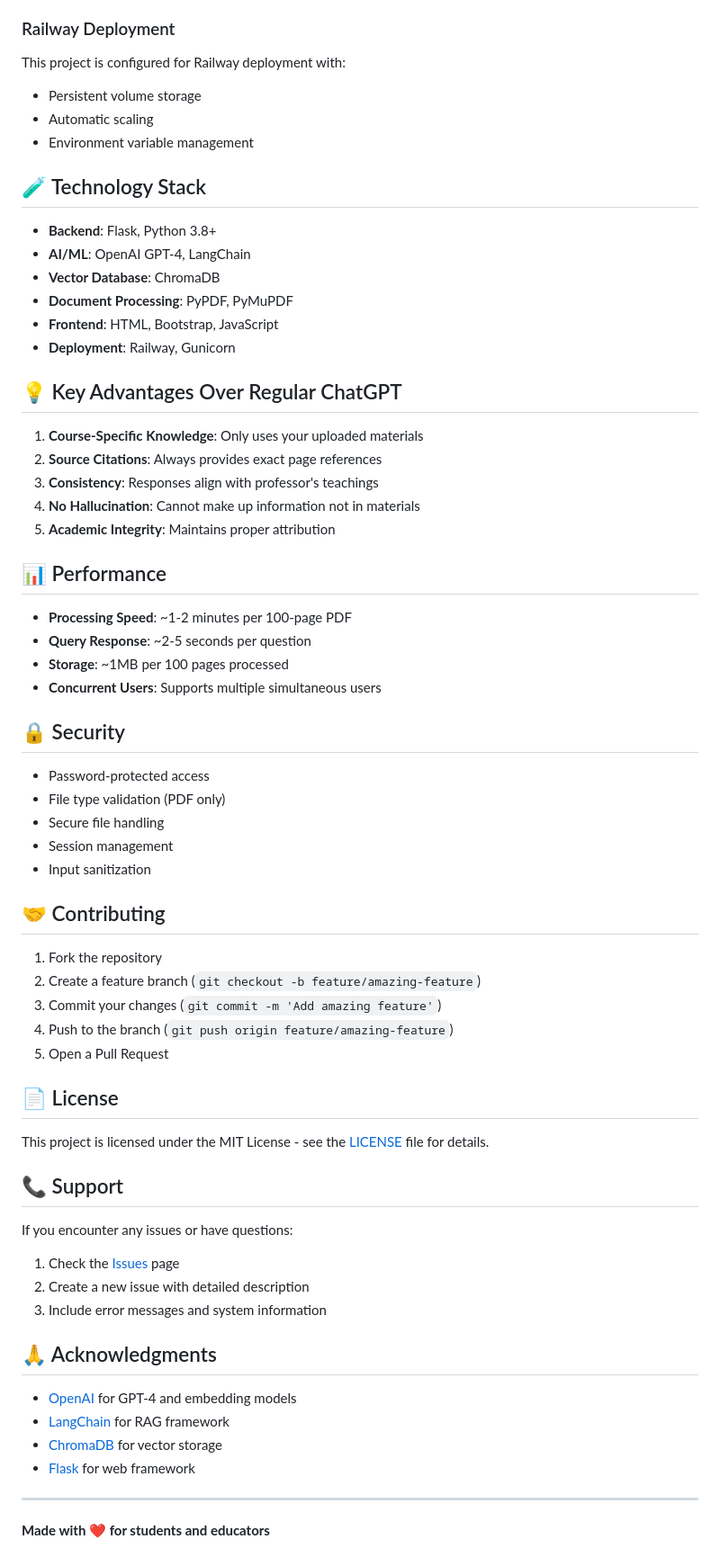
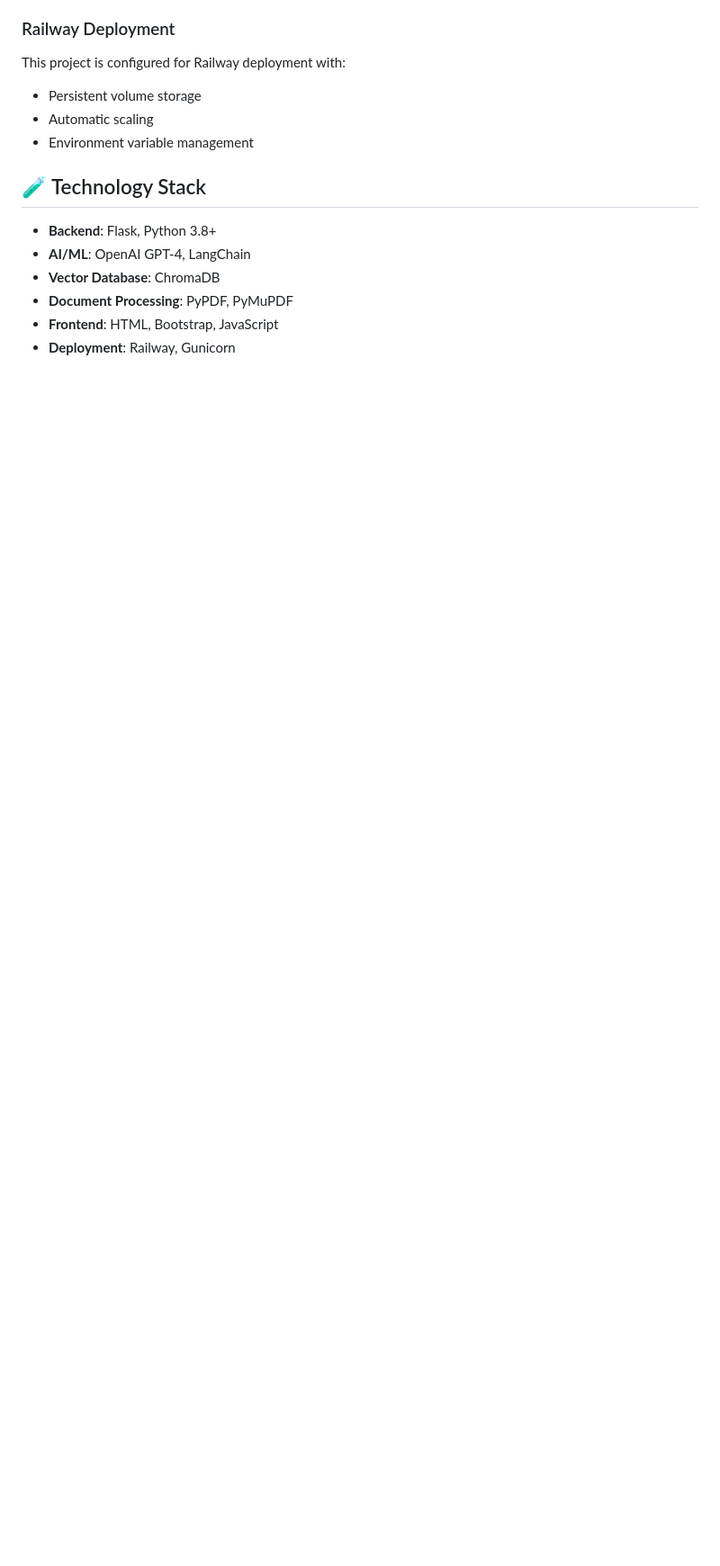
Before and after one commit to sakshamsood04/course-assistant, a Markdown page: README.md, the part around one of its changes. Shown at 90% size. Rendered like a GitHub page; blank space fills up the shorter version.

Commit message:
better readme

```diff
--- a/README.md
+++ b/README.md
@@ -184,56 +147,3 @@ This project is configured for Railway deployment with:
 - **Document Processing**: PyPDF, PyMuPDF
 - **Frontend**: HTML, Bootstrap, JavaScript
 - **Deployment**: Railway, Gunicorn
-
-## 💡 Key Advantages Over Regular ChatGPT
-
-1. **Course-Specific Knowledge**: Only uses your uploaded materials
-2. **Source Citations**: Always provides exact page references
-3. **Consistency**: Responses align with professor's teachings
-4. **No Hallucination**: Cannot make up information not in materials
-5. **Academic Integrity**: Maintains proper attribution
-
-## 📊 Performance
-
-- **Processing Speed**: ~1-2 minutes per 100-page PDF
-- **Query Response**: ~2-5 seconds per question
-- **Storage**: ~1MB per 100 pages processed
-- **Concurrent Users**: Supports multiple simultaneous users
-
-## 🔒 Security
-
-- Password-protected access
-- File type validation (PDF only)
-- Secure file handling
-- Session management
-- Input sanitization
-
-## 🤝 Contributing
-
-1. Fork the repository
-2. Create a feature branch (`git checkout -b feature/amazing-feature`)
-3. Commit your changes (`git commit -m 'Add amazing feature'`)
-4. Push to the branch (`git push origin feature/amazing-feature`)
-5. Open a Pull Request
-
-## 📄 License
-
-This project is licensed under the MIT License - see the [LICENSE](LICENSE) file for details.
-
-## 📞 Support
-
-If you encounter any issues or have questions:
-1. Check the [Issues](https://github.com/yourusername/Course-Assistant/issues) page
-2. Create a new issue with detailed description
-3. Include error messages and system information
-
-## 🙏 Acknowledgments
-
-- [OpenAI](https://openai.com/) for GPT-4 and embedding models
-- [LangChain](https://langchain.com/) for RAG framework
-- [ChromaDB](https://www.trychroma.com/) for vector storage
-- [Flask](https://flask.palletsprojects.com/) for web framework
-
----
-
-**Made with ❤️ for students and educators**
```
Also changed, not shown: other parts of README.md (+0 -37 lines).
